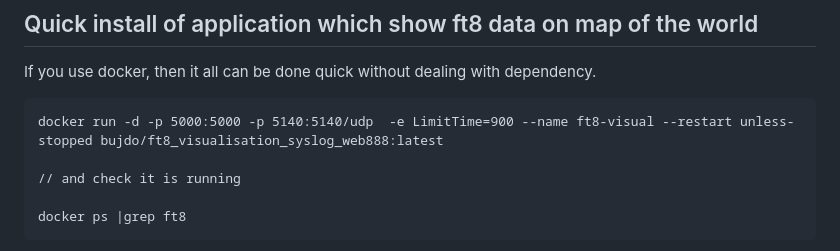
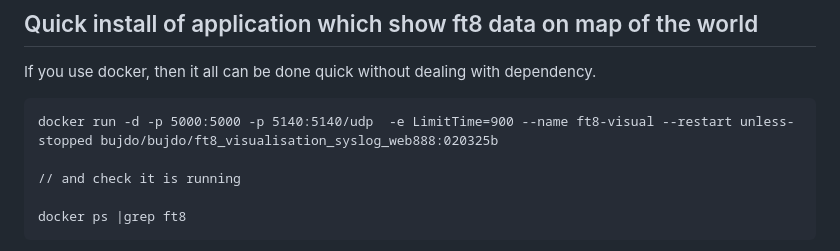
Before and after one commit to gorzynsk/playWith-web888-ft8-logs, a Markdown page: README.md, the part around the change. GitHub-like rendering.

Commit message:
update doc current docker version

````diff
--- a/README.md
+++ b/README.md
@@ -12,7 +12,7 @@ The latest version of web-888 now supports using syslog for logging FT8 data. Yo
 
 If you use docker, then it all can be done quick without dealing with dependency.
 ```
-docker run -d -p 5000:5000 -p 5140:5140/udp  -e LimitTime=900 --name ft8-visual --restart unless-stopped bujdo/ft8_visualisation_syslog_web888:latest
+docker run -d -p 5000:5000 -p 5140:5140/udp  -e LimitTime=900 --name ft8-visual --restart unless-stopped bujdo/bujdo/ft8_visualisation_syslog_web888:020325b
 
 // and check it is running
 
````
